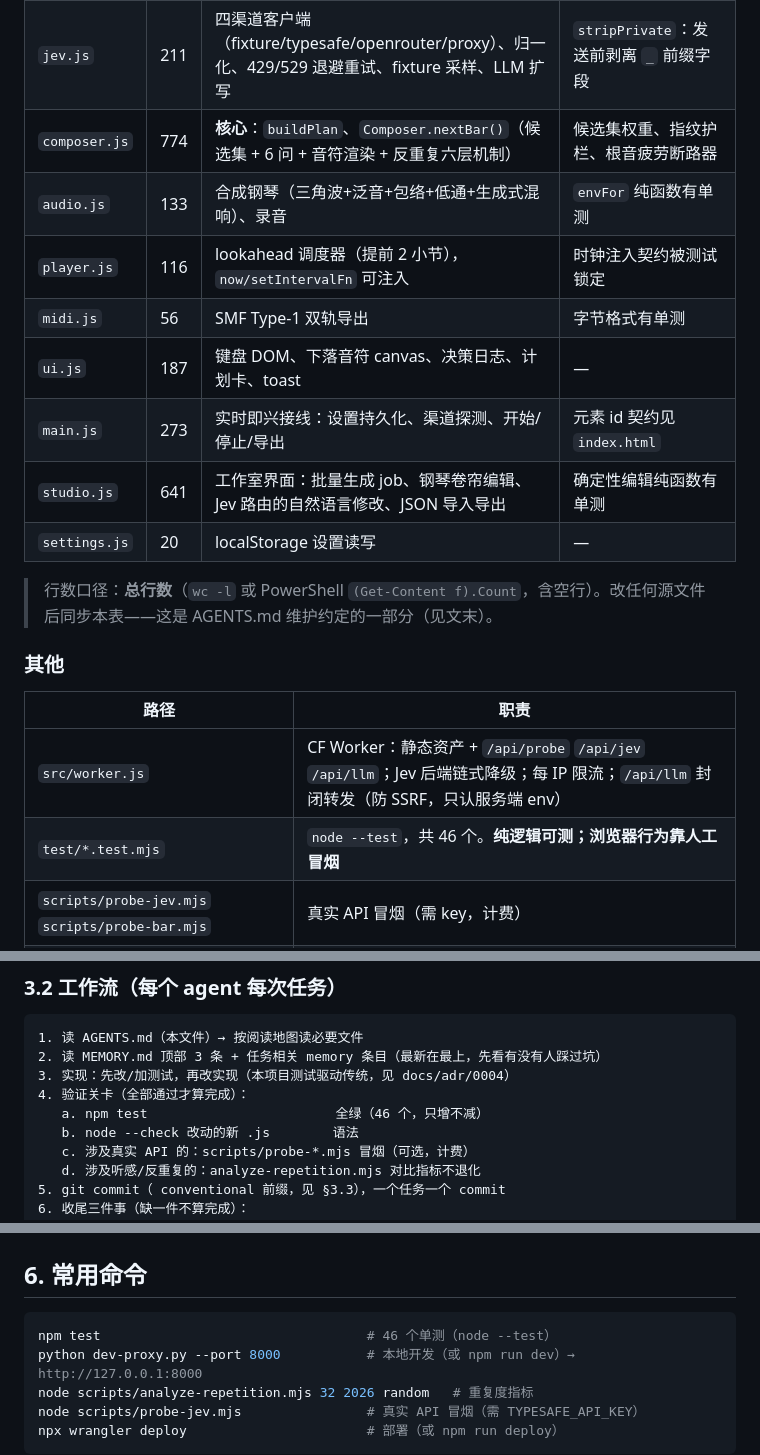
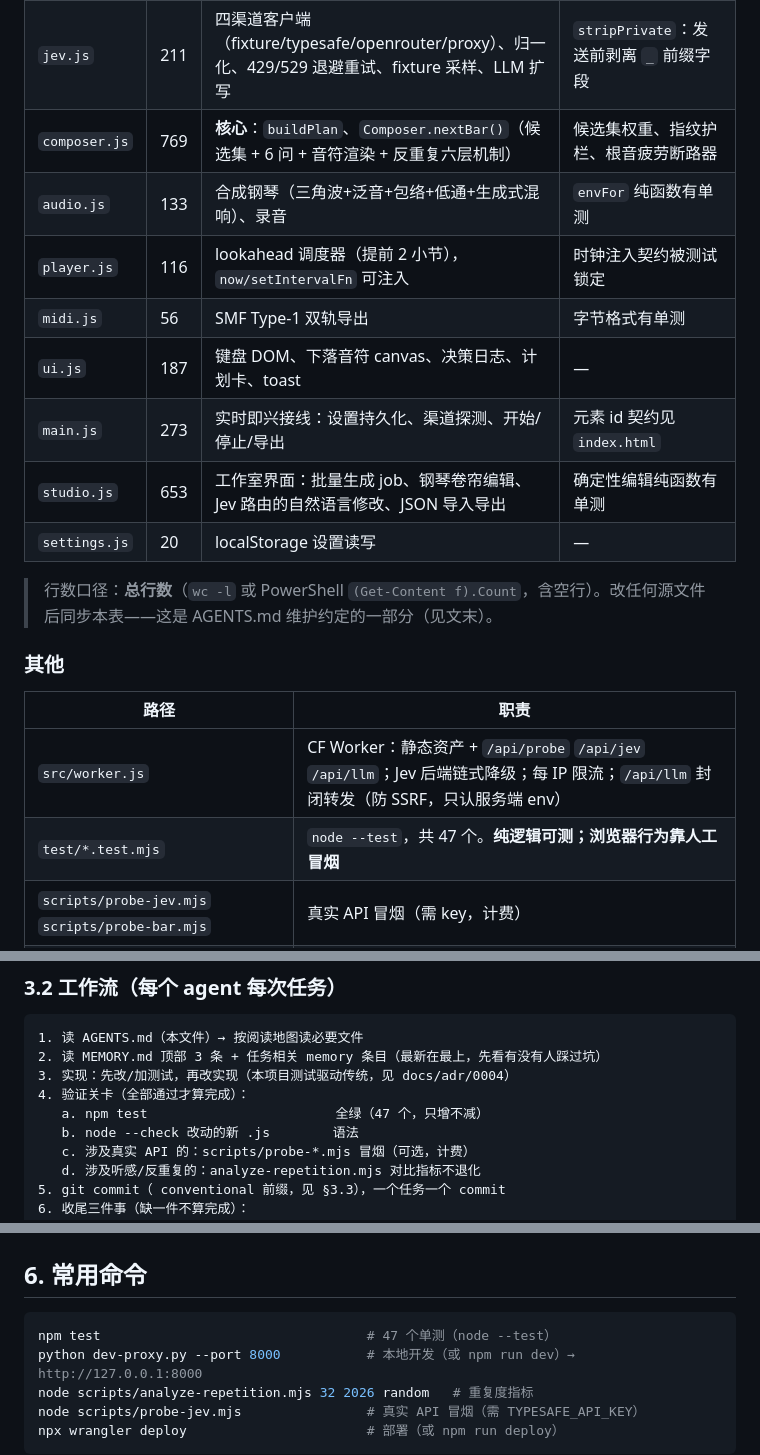
Before and after one commit to tripodxu/jev-piano, a Markdown page: AGENTS.md, 3 parts joined by grey strips. GitHub-like rendering.

Commit message:
docs: sync code map after hardening batch (composer 769, studio 653, 47 tests) + check off plan

````diff
--- a/AGENTS.md
+++ b/AGENTS.md
@@ -52,13 +52,13 @@ src/worker.js          生产 Worker（静态资产 + /api/probe|jev|llm）
 |---|---|---|---|
 | `music.js` | 278 | 罗马数字解析、和弦声位、音阶、8 种曲风预设、关键词计划 | `STYLES` 完整性被 `theory.test.mjs` 全量断言，改预设必跑测试 |
 | `jev.js` | 211 | 四渠道客户端（fixture/typesafe/openrouter/proxy）、归一化、429/529 退避重试、fixture 采样、LLM 扩写 | `stripPrivate`：发送前剥离 `_` 前缀字段 |
-| `composer.js` | 774 | **核心**：`buildPlan`、`Composer.nextBar()`（候选集 + 6 问 + 音符渲染 + 反重复六层机制） | 候选集权重、指纹护栏、根音疲劳断路器 |
+| `composer.js` | 769 | **核心**：`buildPlan`、`Composer.nextBar()`（候选集 + 6 问 + 音符渲染 + 反重复六层机制） | 候选集权重、指纹护栏、根音疲劳断路器 |
 | `audio.js` | 133 | 合成钢琴（三角波+泛音+包络+低通+生成式混响）、录音 | `envFor` 纯函数有单测 |
 | `player.js` | 116 | lookahead 调度器（提前 2 小节），`now/setIntervalFn` 可注入 | 时钟注入契约被测试锁定 |
 | `midi.js` | 56 | SMF Type-1 双轨导出 | 字节格式有单测 |
 | `ui.js` | 187 | 键盘 DOM、下落音符 canvas、决策日志、计划卡、toast | — |
 | `main.js` | 273 | 实时即兴接线：设置持久化、渠道探测、开始/停止/导出 | 元素 id 契约见 `index.html` |
-| `studio.js` | 641 | 工作室界面：批量生成 job、钢琴卷帘编辑、Jev 路由的自然语言修改、JSON 导入导出 | 确定性编辑纯函数有单测 |
+| `studio.js` | 653 | 工作室界面：批量生成 job、钢琴卷帘编辑、Jev 路由的自然语言修改、JSON 导入导出 | 确定性编辑纯函数有单测 |
 | `settings.js` | 20 | localStorage 设置读写 | — |
 
 > 行数口径：**总行数**（`wc -l` 或 PowerShell `(Get-Content f).Count`，含空行）。改任何源文件后同步本表——这是 AGENTS.md 维护约定的一部分（见文末）。
@@ -68,7 +68,7 @@ src/worker.js          生产 Worker（静态资产 + /api/probe|jev|llm）
 | 路径 | 职责 |
 |---|---|
 | `src/worker.js` | CF Worker：静态资产 + `/api/probe` `/api/jev` `/api/llm`；Jev 后端链式降级；每 IP 限流；`/api/llm` 封闭转发（防 SSRF，只认服务端 env） |
-| `test/*.test.mjs` | `node --test`，共 46 个。**纯逻辑可测；浏览器行为靠人工冒烟** |
+| `test/*.test.mjs` | `node --test`，共 47 个。**纯逻辑可测；浏览器行为靠人工冒烟** |
 | `scripts/probe-jev.mjs` `scripts/probe-bar.mjs` | 真实 API 冒烟（需 key，计费） |
 | `scripts/analyze-repetition.mjs` | 重复度量化分析（`node scripts/analyze-repetition.mjs 32 <seed> random [--real]`） |
 | `dev-proxy.py` | 本地开发：静态服务 + mock/真实转发（stdlib only） |
@@ -91,7 +91,7 @@ src/worker.js          生产 Worker（静态资产 + /api/probe|jev|llm）
 2. 读 MEMORY.md 顶部 3 条 + 任务相关 memory 条目（最新在最上，先看有没有人踩过坑）
 3. 实现：先改/加测试，再改实现（本项目测试驱动传统，见 docs/adr/0004）
 4. 验证关卡（全部通过才算完成）：
-   a. npm test                        全绿（46 个，只增不减）
+   a. npm test                        全绿（47 个，只增不减）
    b. node --check 改动的新 .js        语法
    c. 涉及真实 API 的：scripts/probe-*.mjs 冒烟（可选，计费）
    d. 涉及听感/反重复的：analyze-repetition.mjs 对比指标不退化
@@ -158,7 +158,7 @@ src/worker.js          生产 Worker（静态资产 + /api/probe|jev|llm）
 ## 6. 常用命令
 
 ```bash
-npm test                                  # 46 个单测（node --test）
+npm test                                  # 47 个单测（node --test）
 python dev-proxy.py --port 8000           # 本地开发（或 npm run dev）→ http://127.0.0.1:8000
 node scripts/analyze-repetition.mjs 32 2026 random   # 重复度指标
 node scripts/probe-jev.mjs                # 真实 API 冒烟（需 TYPESAFE_API_KEY）
````
Also changed, not shown: 1 other file.
